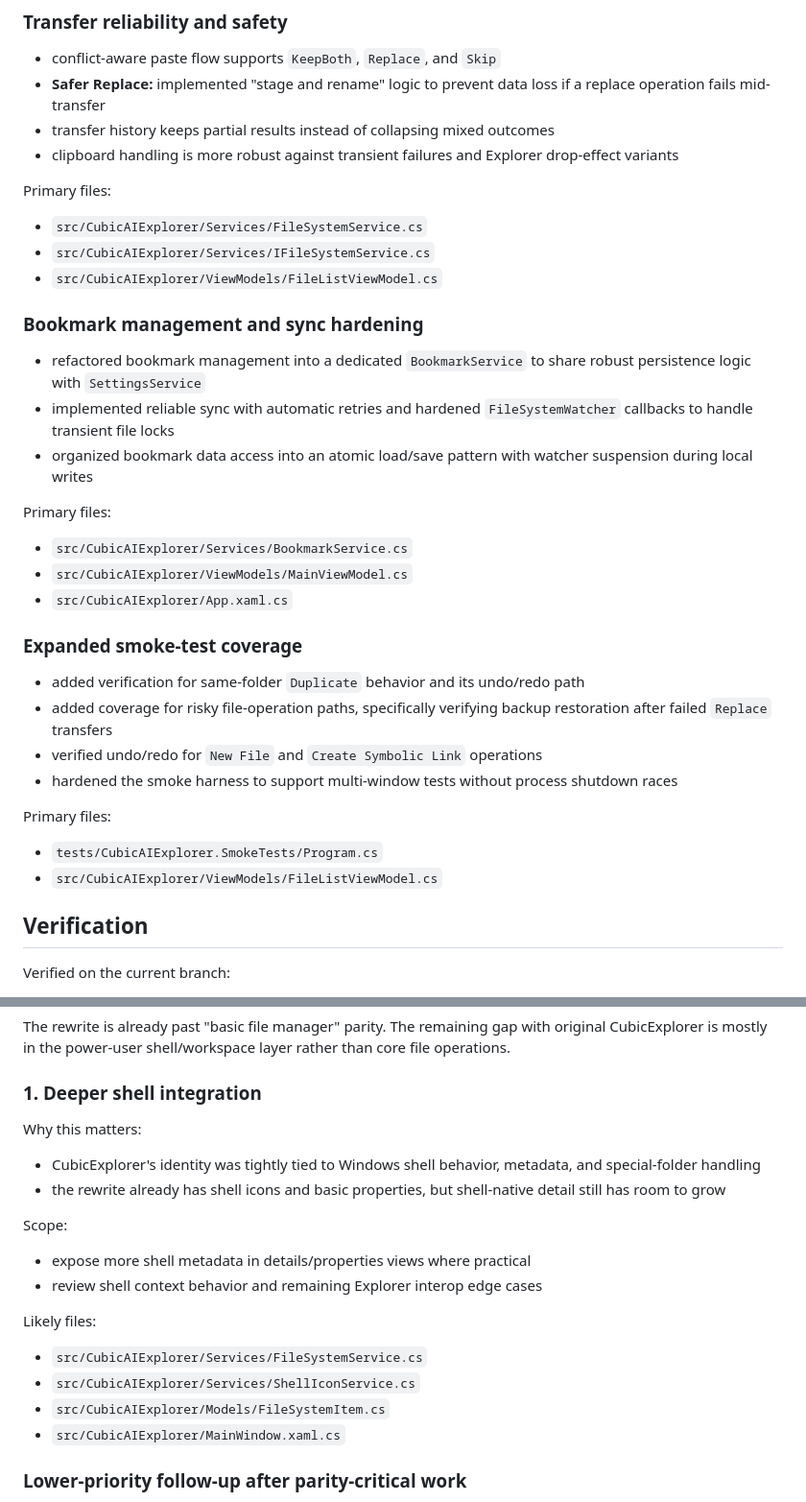
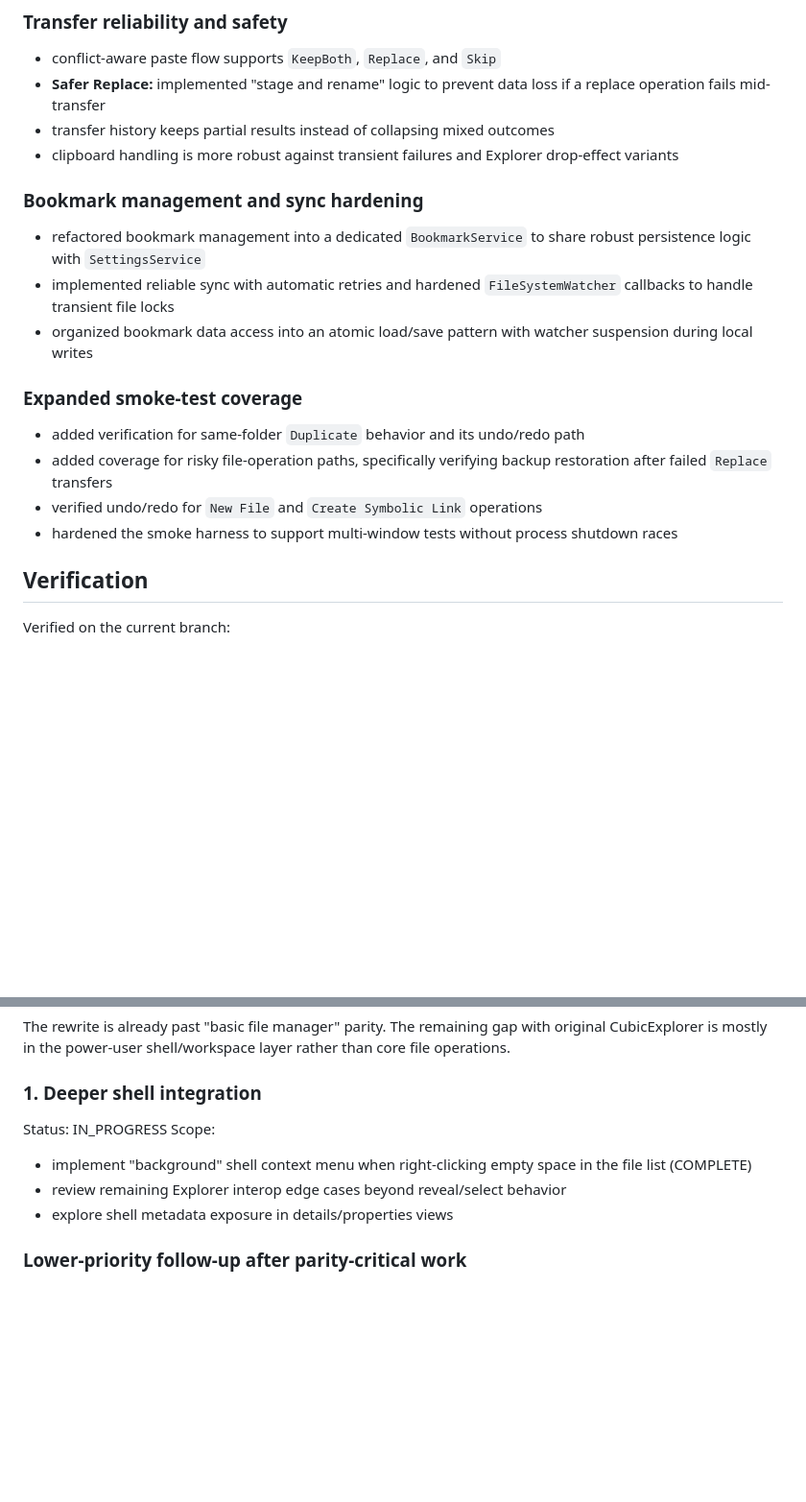
Before and after one commit to NotebookPaper/CubicAI-Explorer, a Markdown page: IMPLEMENTATION_PLAN.md, 2 parts joined by grey strips. Shown at 96% size. GitHub-like rendering; blank space fills up the shorter version.

```diff
--- a/IMPLEMENTATION_PLAN.md
+++ b/IMPLEMENTATION_PLAN.md
@@ -188,23 +120,11 @@ Primary files:
 - transfer history keeps partial results instead of collapsing mixed outcomes
 - clipboard handling is more robust against transient failures and Explorer drop-effect variants
 
-Primary files:
-
-- `src/CubicAIExplorer/Services/FileSystemService.cs`
-- `src/CubicAIExplorer/Services/IFileSystemService.cs`
-- `src/CubicAIExplorer/ViewModels/FileListViewModel.cs`
-
 ### Bookmark management and sync hardening
 
 - refactored bookmark management into a dedicated `BookmarkService` to share robust persistence logic with `SettingsService`
 - implemented reliable sync with automatic retries and hardened `FileSystemWatcher` callbacks to handle transient file locks
 - organized bookmark data access into an atomic load/save pattern with watcher suspension during local writes
-
-Primary files:
-
-- `src/CubicAIExplorer/Services/BookmarkService.cs`
-- `src/CubicAIExplorer/ViewModels/MainViewModel.cs`
-- `src/CubicAIExplorer/App.xaml.cs`
 
 ### Expanded smoke-test coverage
 
@@ -212,11 +132,6 @@ Primary files:
 - added coverage for risky file-operation paths, specifically verifying backup restoration after failed `Replace` transfers
 - verified undo/redo for `New File` and `Create Symbolic Link` operations
 - hardened the smoke harness to support multi-window tests without process shutdown races
-
-Primary files:
-
-- `tests/CubicAIExplorer.SmokeTests/Program.cs`
-- `src/CubicAIExplorer/ViewModels/FileListViewModel.cs`
 
 ## Verification
 
@@ -244,23 +159,11 @@ Smoke coverage explicitly includes:
 The rewrite is already past "basic file manager" parity. The remaining gap with original CubicExplorer is mostly in the power-user shell/workspace layer rather than core file operations.
 
 ### 1. Deeper shell integration
-
-Why this matters:
-
-- CubicExplorer's identity was tightly tied to Windows shell behavior, metadata, and special-folder handling
-- the rewrite already has shell icons and basic properties, but shell-native detail still has room to grow
-
+Status: IN_PROGRESS
 Scope:
-
-- expose more shell metadata in details/properties views where practical
-- review shell context behavior and remaining Explorer interop edge cases
-
-Likely files:
-
-- `src/CubicAIExplorer/Services/FileSystemService.cs`
-- `src/CubicAIExplorer/Services/ShellIconService.cs`
-- `src/CubicAIExplorer/Models/FileSystemItem.cs`
-- `src/CubicAIExplorer/MainWindow.xaml.cs`
+- implement "background" shell context menu when right-clicking empty space in the file list (COMPLETE)
+- review remaining Explorer interop edge cases beyond reveal/select behavior
+- explore shell metadata exposure in details/properties views
 
 ### Lower-priority follow-up after parity-critical work
 
```
Also changed, not shown: other parts of IMPLEMENTATION_PLAN.md (+21 -89 lines), CONTINUE.md (+6 -5 lines).
